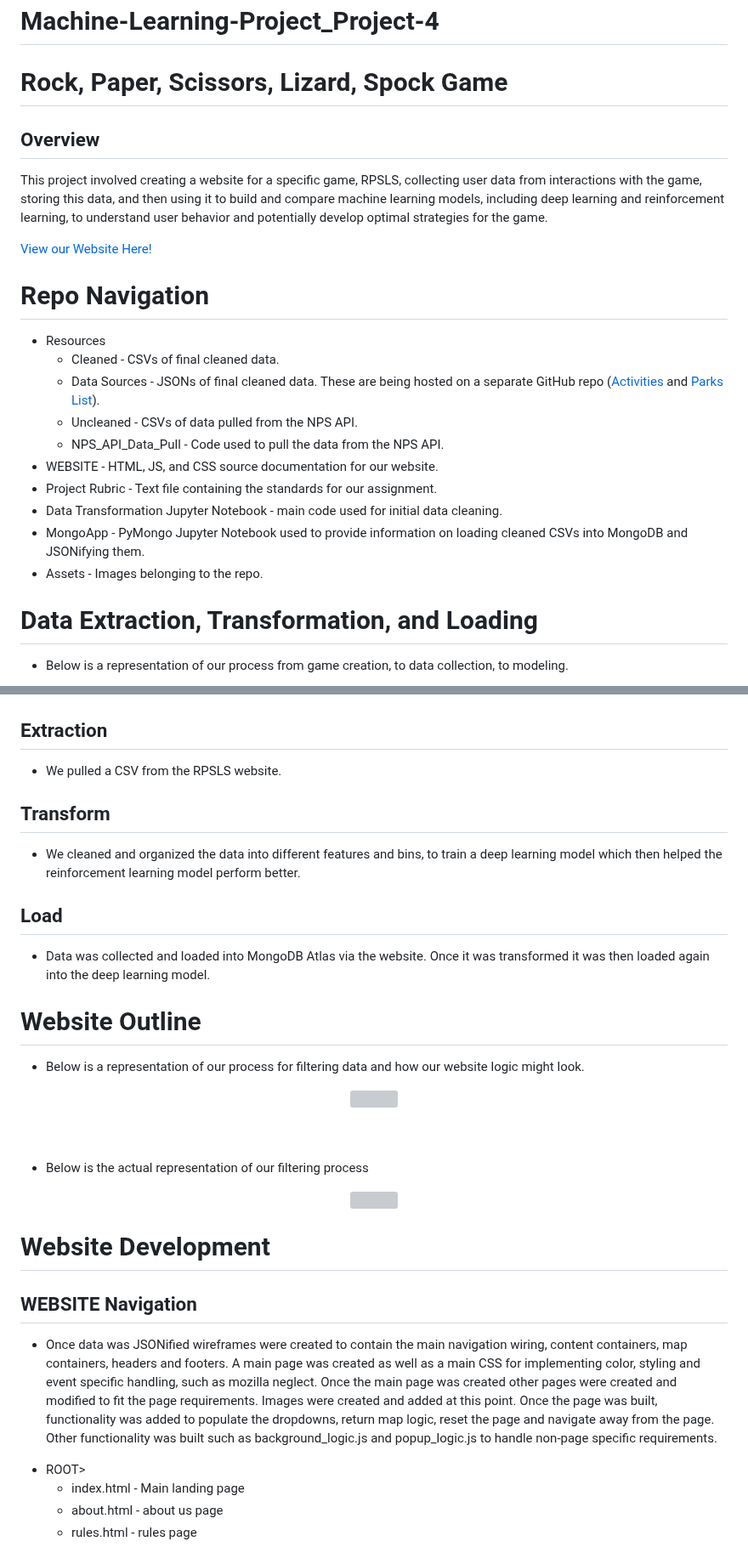
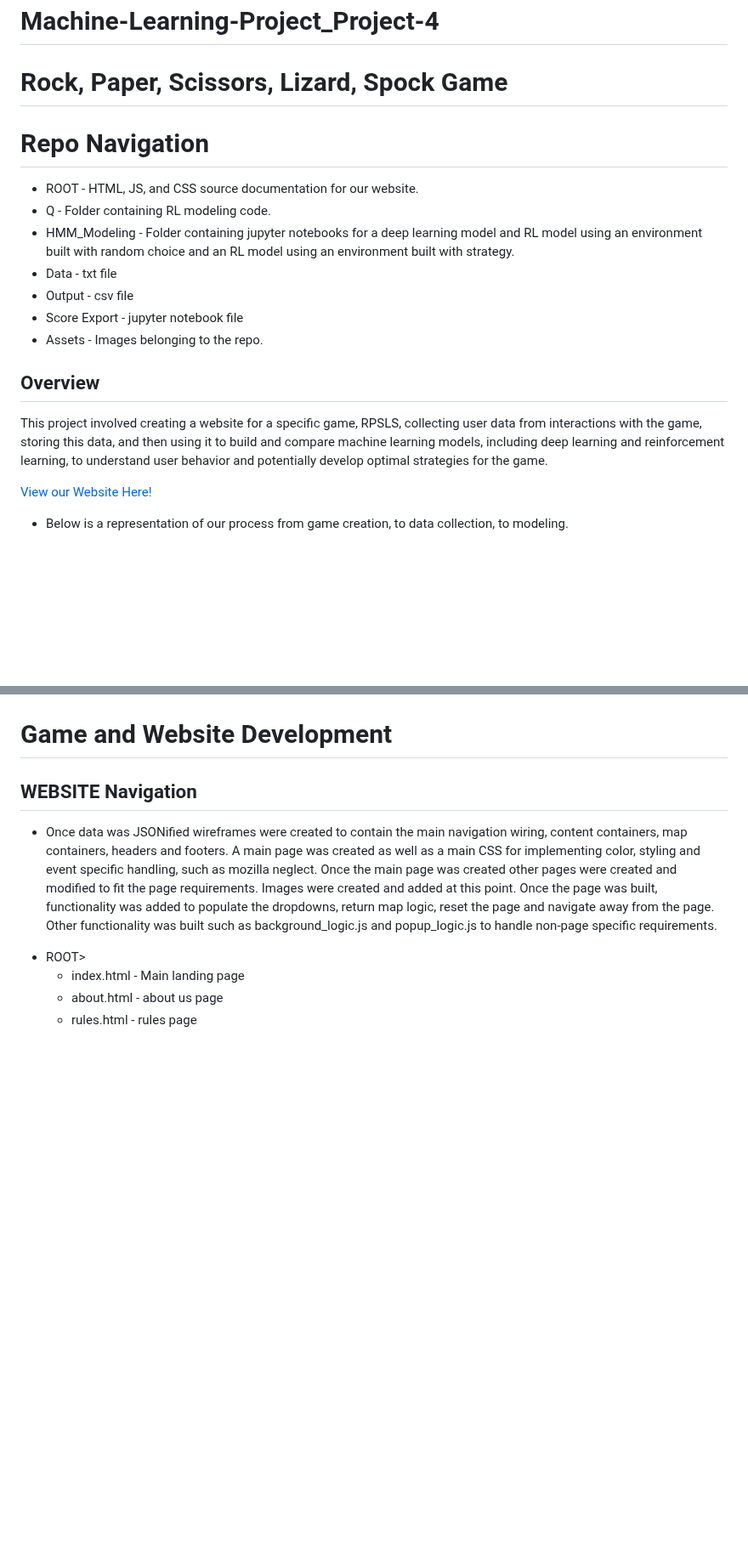
Before and after one commit to hmmclean/Machine-Learning-Project_Project-4, a Markdown page: README.md, 2 parts joined by grey strips. Shown at 85% size. Rendered like a GitHub page; blank space fills up the shorter version; grey boxes are pictures that could not be loaded.

```diff
--- a/README.md
+++ b/README.md
@@ -1,54 +1,26 @@
 # Machine-Learning-Project_Project-4
 # Rock, Paper, Scissors, Lizard, Spock Game
+
+# Repo Navigation
+* ROOT - HTML, JS, and CSS source documentation for our website.
+* Q - Folder containing RL modeling code.
+* HMM_Modeling - Folder containing jupyter notebooks for a deep learning model and RL model using an environment built with random choice and an RL model using an environment built with strategy.
+* Data - txt file
+* Output - csv file
+* Score Export - jupyter notebook file
+* Assets - Images belonging to the repo.
+
 ## Overview
 This project involved creating a website for a specific game, RPSLS, collecting user data from interactions with the game, storing this data, and then using it to build and compare machine learning models, including deep learning and reinforcement learning, to understand user behavior and potentially develop optimal strategies for the game.
 
 [View our Website Here!](https://rpslsgame.com/index.html)
 
-# Repo Navigation
-* Resources
-    * Cleaned - CSVs of final cleaned data.
-    * Data Sources - JSONs of final cleaned data. These are being hosted on a separate GitHub repo ([Activities](https://github.com/QbicleTKG/activities-data-json-hosting) and [Parks List](https://github.com/QbicleTKG/parks-list-data-json-hosting)).
-    * Uncleaned - CSVs of data pulled from the NPS API.
-    * NPS_API_Data_Pull - Code used to pull the data from the NPS API.
- * WEBSITE - HTML, JS, and CSS source documentation for our website.
-* Project Rubric - Text file containing the standards for our assignment.
-* Data Transformation Jupyter Notebook - main code used for initial data cleaning.
-* MongoApp - PyMongo Jupyter Notebook used to provide information on loading cleaned CSVs into MongoDB and JSONifying them.
-* Assets - Images belonging to the repo.
-
-# Data Extraction, Transformation, and Loading
 - Below is a representation of our process from game creation, to data collection, to modeling.
 <p align="center">
     <img src="https://github.com/hmmclean/Machine-Learning-Project_Project-4/blob/main/Assets/thought_process.png">
     </p>
 
-
-## Extraction
-- We pulled a CSV from the RPSLS website.
-
-## Transform
-- We cleaned and organized the data into different features and bins, to train a deep learning model which then helped the reinforcement learning model perform better.
-
-## Load
-- Data was collected and loaded into MongoDB Atlas via the website. Once it was transformed it was then loaded again into the deep learning model.
-
-# Website Outline
-- Below is a representation of our process for filtering data and how our website logic might look.
-<p align="center">
-    <img src="https://github.com/hmmclean/Data-Visualization-Project_Project-3/blob/main/Assets/filter%20logic1.png" width="900">
-    </p>
-<br>
-<br>
-
-- Below is the actual representation of our filtering process
-<p align="center">
-    <img src="https://github.com/hmmclean/Data-Visualization-Project_Project-3/blob/main/Assets/filter%20logic2.png" width="500">
-    </p>
-
-
-
-# Website Development
+# Game and Website Development
 
 ## WEBSITE Navigation
 - Once data was JSONified wireframes were created to contain the main navigation wiring, content containers, map containers, headers and footers. A main page was created as well as a main CSS for implementing color, styling and event specific handling, such as mozilla neglect. Once the main page was created other pages were created and modified to fit the page requirements. Images were created and added at this point. Once the page was built, functionality was added to populate the dropdowns, return map logic, reset the page and navigate away from the page. Other functionality was built such as background_logic.js and popup_logic.js to handle non-page specific requirements.
```
Also changed, not shown: other parts of README.md (+32 -30 lines).
